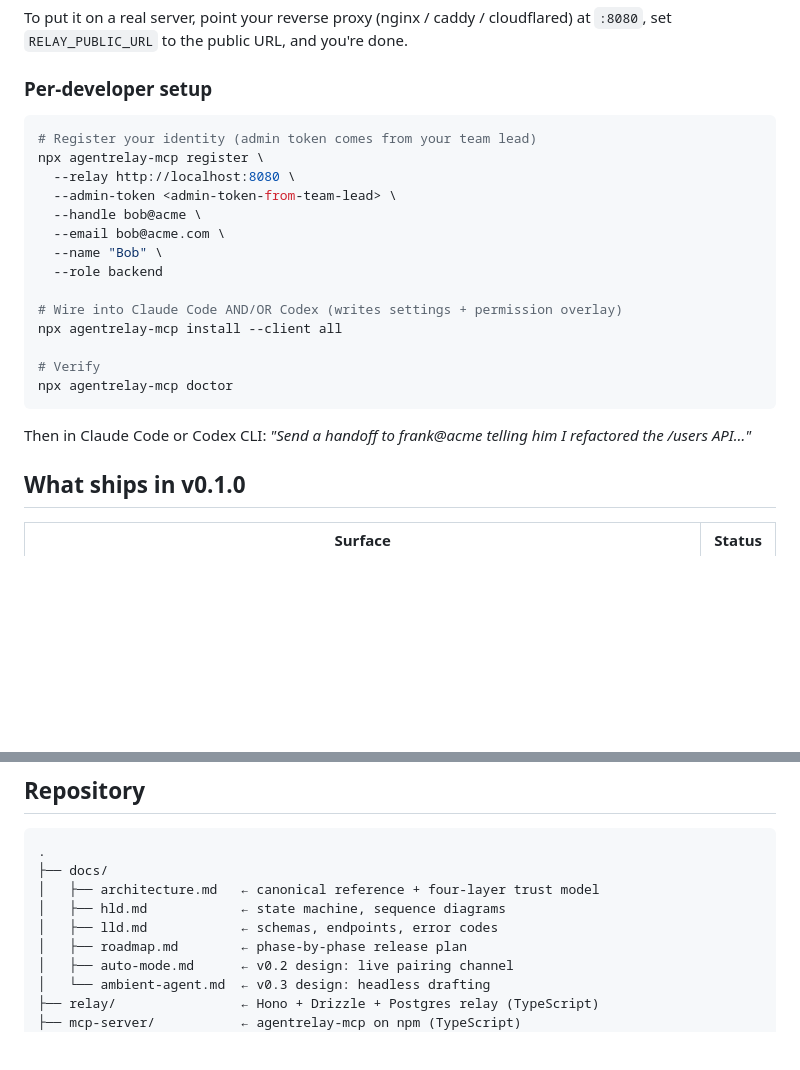
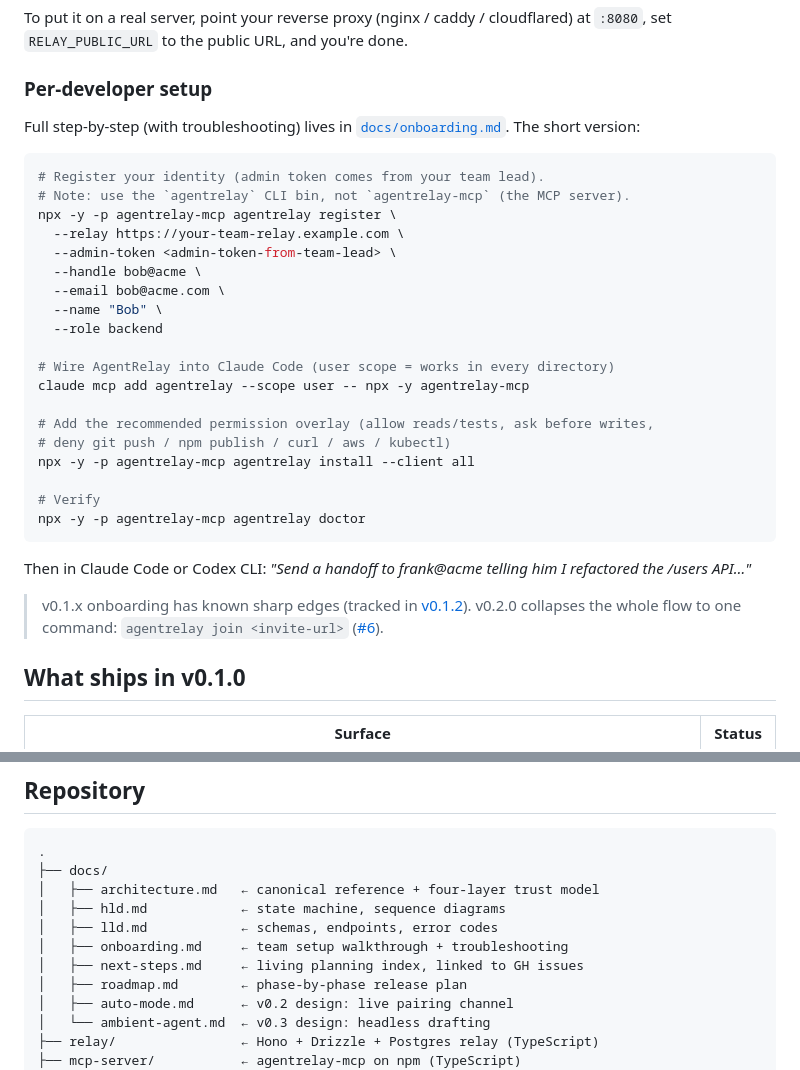
Before and after one commit to swayamg20/AgentRelay, a Markdown page: README.md, 2 parts joined by grey strips. GitHub-like rendering; blank space fills up the shorter version.

````diff
--- a/README.md
+++ b/README.md
@@ -118,24 +118,36 @@ you're done.
 
 ### Per-developer setup
 
+Full step-by-step (with troubleshooting) lives in
+[`docs/onboarding.md`](docs/onboarding.md). The short version:
+
 ```bash
-# Register your identity (admin token comes from your team lead)
-npx agentrelay-mcp register \
-  --relay http://localhost:8080 \
+# Register your identity (admin token comes from your team lead).
+# Note: use the `agentrelay` CLI bin, not `agentrelay-mcp` (the MCP server).
+npx -y -p agentrelay-mcp agentrelay register \
+  --relay https://your-team-relay.example.com \
   --admin-token <admin-token-from-team-lead> \
   --handle bob@acme \
   --email bob@acme.com \
   --name "Bob" \
   --role backend
 
-# Wire into Claude Code AND/OR Codex (writes settings + permission overlay)
-npx agentrelay-mcp install --client all
+# Wire AgentRelay into Claude Code (user scope = works in every directory)
+claude mcp add agentrelay --scope user -- npx -y agentrelay-mcp
+
+# Add the recommended permission overlay (allow reads/tests, ask before writes,
+# deny git push / npm publish / curl / aws / kubectl)
+npx -y -p agentrelay-mcp agentrelay install --client all
 
 # Verify
-npx agentrelay-mcp doctor
+npx -y -p agentrelay-mcp agentrelay doctor
 ```
 
 Then in Claude Code or Codex CLI: *"Send a handoff to frank@acme telling him I refactored the /users API…"*
+
+> v0.1.x onboarding has known sharp edges (tracked in [v0.1.2](https://github.com/swayamg20/AgentRelay/milestone/1)).
+> v0.2.0 collapses the whole flow to one command: `agentrelay join <invite-url>`
+> ([#6](https://github.com/swayamg20/AgentRelay/issues/6)).
 
 ## What ships in v0.1.0
 
@@ -157,6 +169,8 @@ Then in Claude Code or Codex CLI: *"Send a handoff to frank@acme telling him I r
 │   ├── architecture.md   ← canonical reference + four-layer trust model
 │   ├── hld.md            ← state machine, sequence diagrams
 │   ├── lld.md            ← schemas, endpoints, error codes
+│   ├── onboarding.md     ← team setup walkthrough + troubleshooting
+│   ├── next-steps.md     ← living planning index, linked to GH issues
 │   ├── roadmap.md        ← phase-by-phase release plan
 │   ├── auto-mode.md      ← v0.2 design: live pairing channel
 │   └── ambient-agent.md  ← v0.3 design: headless drafting
````
Also changed, not shown: docs/next-steps.md (added, +59 -0 lines), docs/onboarding.md (added, +306 -0 lines).
